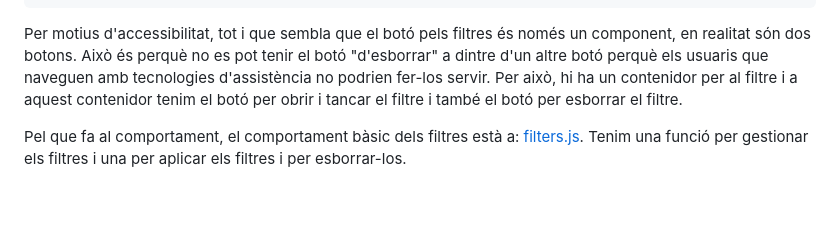
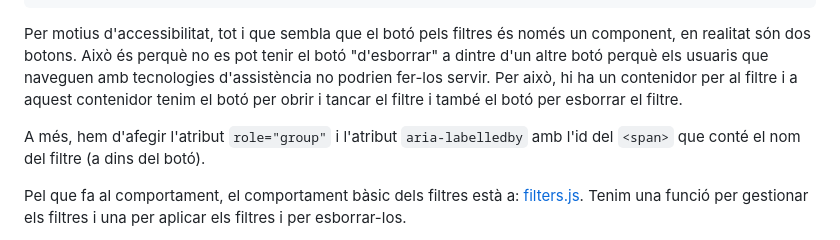
Before and after one commit to ConsorciAOC-PRJ/enotum_web-ciutada-maqueta, a Markdown page: components/filters/index.md, the part around the change printed below. Rendered like a GitHub page; blank space fills up the shorter version.

Commit message:
Improve filters documentation

````diff
--- a/components/filters/index.md
+++ b/components/filters/index.md
@@ -50,6 +50,8 @@ Aquest és el codi d'exemple que es fa servir a l'exemple enllaçat al final d'a
 ```
 Per motius d'accessibilitat, tot i que sembla que el botó pels filtres és només un component, en realitat són dos botons. Això és perquè no es pot tenir el botó "d'esborrar" a dintre d'un altre botó perquè els usuaris que naveguen amb tecnologies d'assistència no podrien fer-los servir. Per això, hi ha un contenidor per al filtre i a aquest contenidor tenim el botó per obrir i tancar el filtre i també el botó per esborrar el filtre.
 
+A més, hem d'afegir l'atribut `role="group"` i l'atribut `aria-labelledby` amb l'id del `<span>` que conté el nom del filtre (a dins del botó).
+
 Pel que fa al comportament, el comportament bàsic dels filtres està a: [filters.js](../../web/src/js/filters.js). Tenim una funció per gestionar els filtres i una per aplicar els filtres i per esborrar-los.
 
 A més, hem de tenir en compte que hi ha una modal amb tots els filtres tant a desktop com a mobile. Aquesta modal es gestiona com la resta de modals del web amb: [modal-dialog.js](../../web/src/js/modal-dialog.js).
````
Also changed, not shown: other parts of components/filters/index.md (+2 -2 lines).
